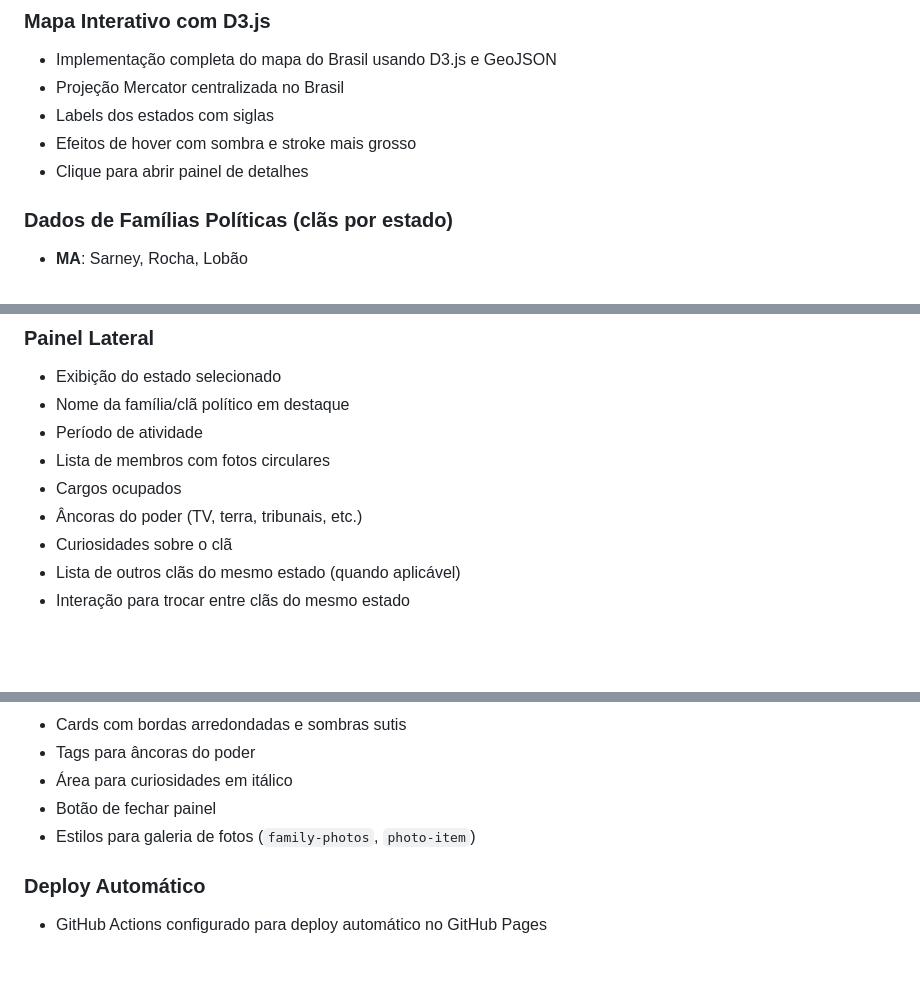
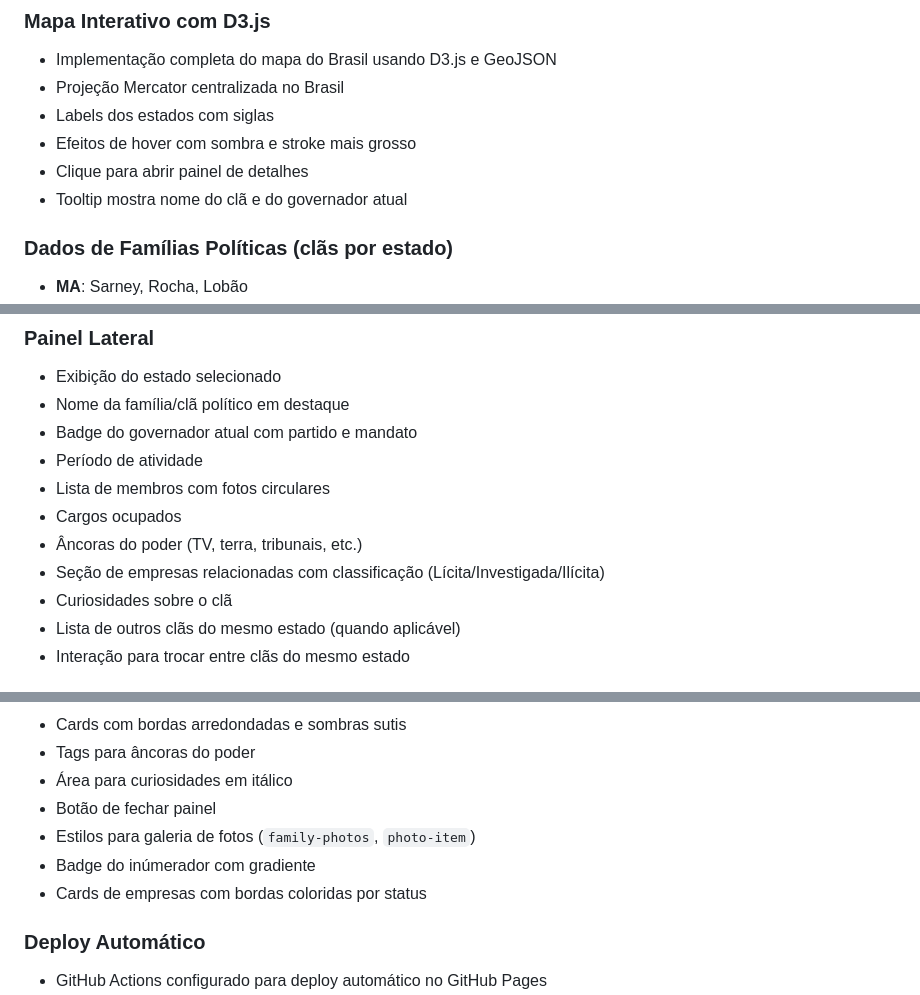
Before and after one commit to renato0503/MapaDoPoder, a Markdown page: context.md, 3 parts joined by grey strips. GitHub-like rendering; blank space fills up the shorter version.

```diff
--- a/context.md
+++ b/context.md
@@ -31,6 +30,7 @@ Arquivos do protótipo PWA original (manter para referência):
 - Labels dos estados com siglas
 - Efeitos de hover com sombra e stroke mais grosso
 - Clique para abrir painel de detalhes
+- Tooltip mostra nome do clã e do governador atual
 
 ### Dados de Famílias Políticas (clãs por estado)
 - **MA**: Sarney, Rocha, Lobão
@@ -71,10 +71,12 @@ Arquivos do protótipo PWA original (manter para referência):
 ### Painel Lateral
 - Exibição do estado selecionado
 - Nome da família/clã político em destaque
+- Badge do governador atual com partido e mandato
 - Período de atividade
 - Lista de membros com fotos circulares
 - Cargos ocupados
 - Âncoras do poder (TV, terra, tribunais, etc.)
+- Seção de empresas relacionadas com classificação (Lícita/Investigada/Ilícita)
 - Curiosidades sobre o clã
 - Lista de outros clãs do mesmo estado (quando aplicável)
 - Interação para trocar entre clãs do mesmo estado
@@ -94,6 +96,8 @@ Arquivos do protótipo PWA original (manter para referência):
 - Área para curiosidades em itálico
 - Botão de fechar painel
 - Estilos para galeria de fotos (`family-photos`, `photo-item`)
+- Badge do inúmerador com gradiente
+- Cards de empresas com bordas coloridas por status
 
 ### Deploy Automático
 - GitHub Actions configurado para deploy automático no GitHub Pages
```
Also changed, not shown: other parts of context.md (+33 -8 lines).
